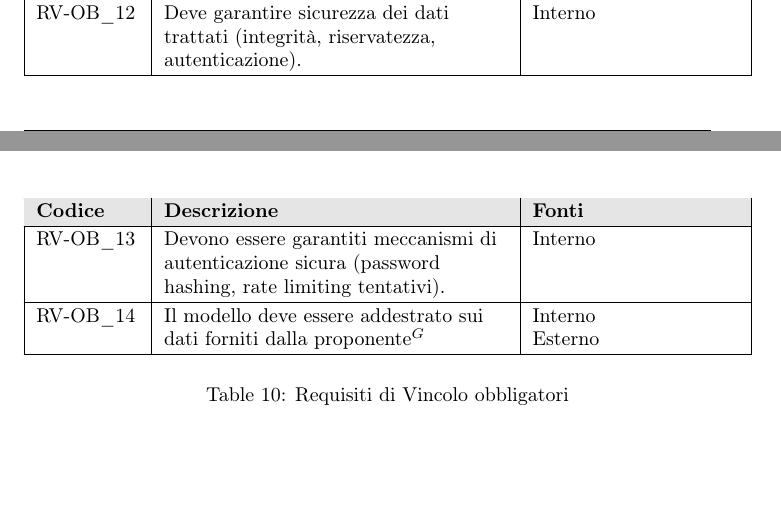
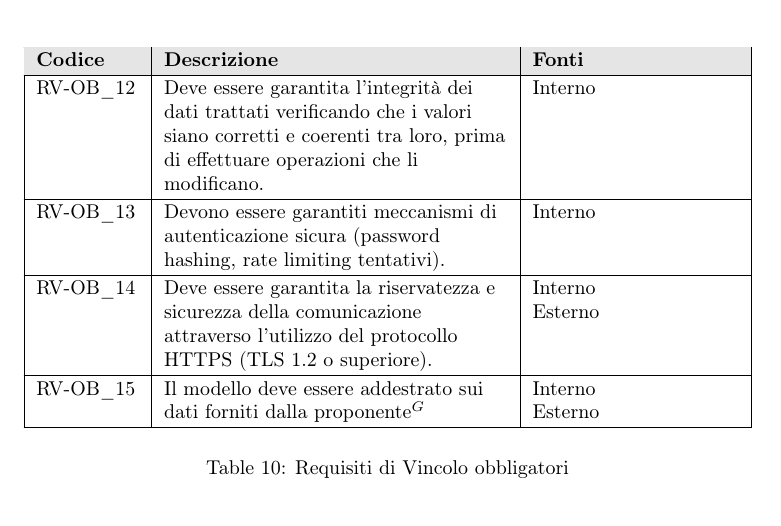
Before and after one commit to NullPointersGroup/Documentazione, a LaTeX document (src/RTB/Documenti Esterni/Analisi dei Requisiti/Analisi_dei_Requisiti.tex, which reads src/RTB/Documenti Esterni/Analisi dei Requisiti/content/vincolo.tex): two parts of pages 143 and 144 of 150 before the commit and part of page 144 of 151 after it, the two joined at a grey line, cut at the place of the change, the shorter picture padded with empty space. Compiled offline with pdfLaTeX.

Commit message:
sistemato RV-OB_12

```diff
--- a/src/RTB/Documenti Esterni/Analisi dei Requisiti/content/vincolo.tex
+++ b/src/RTB/Documenti Esterni/Analisi dei Requisiti/content/vincolo.tex
@@ -38,11 +38,13 @@
     \hline
     RV-OB\_11 & Supporto alla containerizzazione tramite Docker. & Interno \\
     \hline
-    RV-OB\_12 & Deve garantire sicurezza dei dati trattati (integrità, riservatezza, autenticazione). & Interno \\
+    RV-OB\_12 & Deve essere garantita l’integrità dei dati trattati verificando che i valori siano corretti e coerenti tra loro, prima di effettuare operazioni che li modificano. & Interno \\
     \hline
     RV-OB\_13 & Devono essere garantiti meccanismi di autenticazione sicura (password hashing, rate limiting tentativi). & Interno \\
     \hline
-    RV-OB\_14 & Il modello deve essere addestrato sui dati forniti dalla proponente$^G$ & Interno \newline Esterno \\
+    RV-OB\_14 & Deve essere garantita la riservatezza e sicurezza della comunicazione attraverso l'utilizzo del protocollo HTTPS (TLS 1.2 o superiore). & Interno \newline Esterno \\
+    \hline
+    RV-OB\_15 & Il modello deve essere addestrato sui dati forniti dalla proponente$^G$ & Interno \newline Esterno \\
     \hline
 
     \multicolumn{3}{c}{} \\
```
Also changed, not shown: src/RTB/Documenti Esterni/Analisi dei Requisiti/Analisi_dei_Requisiti.pdf.
